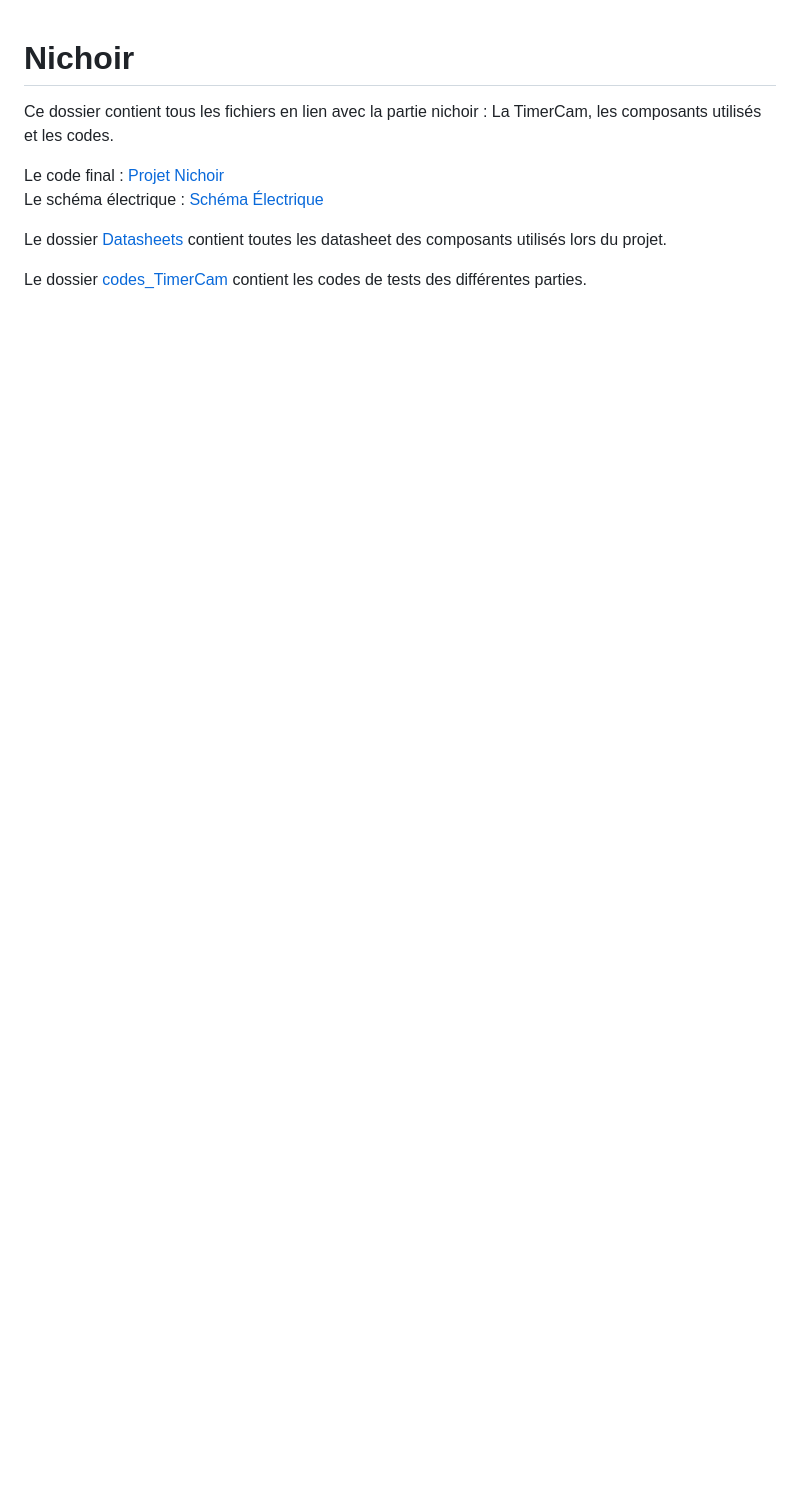
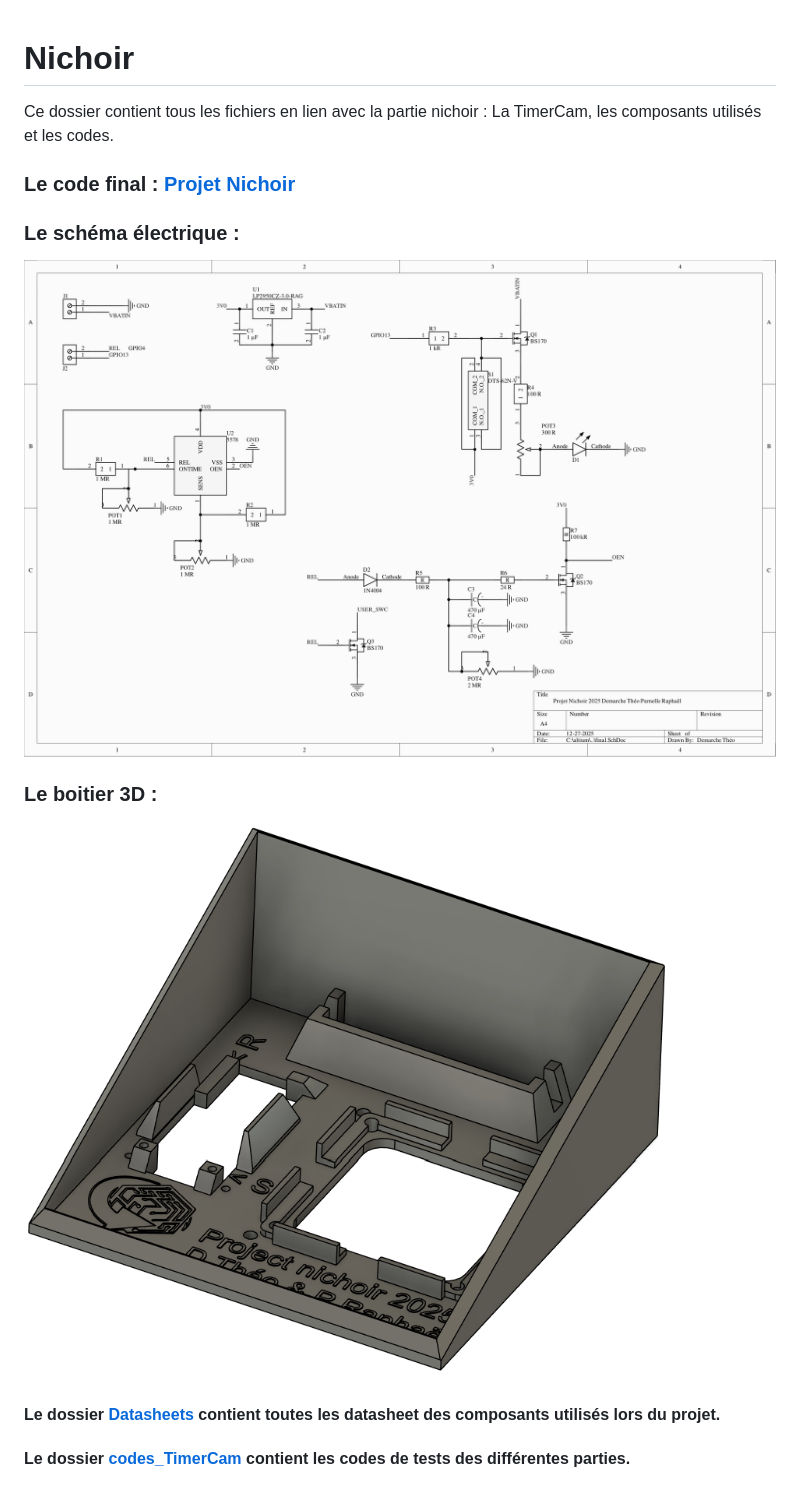
Before and after one commit to Rpahael-p/projet_nichoir, a Markdown page: Nichoir/README.md, the part around the change. Rendered like a GitHub page; pictures changed too: Nichoir/Boitier3D.png (added); blank space fills up the shorter version.

Commit message:
Ajout de l'image du boitier 3D et ajout dans les readme

```diff
--- a/Nichoir/README.md
+++ b/Nichoir/README.md
@@ -2,9 +2,13 @@
 
 Ce dossier contient tous les fichiers en lien avec la partie nichoir : La TimerCam, les composants utilisés et les codes.
 
-Le code final : [Projet Nichoir](Projet_Nichoir/)
-Le schéma électrique : [Schéma Électrique](Schema_electrique.png)
+### Le code final : [Projet Nichoir](Projet_Nichoir/)
+### Le schéma électrique :
+![Schéma Électrique](Schema_electrique.png)
 
-Le dossier [Datasheets](datasheets/) contient toutes les datasheet des composants utilisés lors du projet.
+### Le boitier 3D :
+![Boitier3D](Boitier3D.png)
 
-Le dossier [codes_TimerCam](codes_TimerCam/) contient les codes de tests des différentes parties.
+#### Le dossier [Datasheets](datasheets/) contient toutes les datasheet des composants utilisés lors du projet.
+
+#### Le dossier [codes_TimerCam](codes_TimerCam/) contient les codes de tests des différentes parties.
```
Also changed, not shown: README.md (+3 -0 lines).
